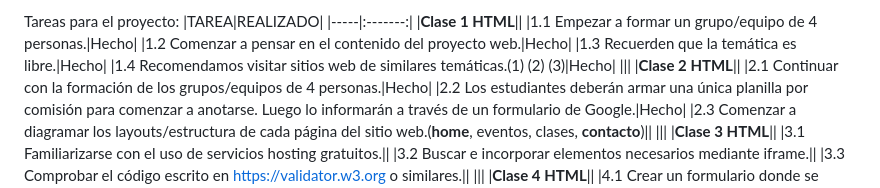
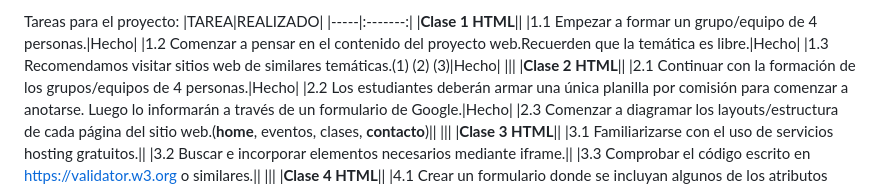
Before and after one commit to aga60/codo4fspython9, a Markdown page: Tareas.md, the part around the change. Rendered like a GitHub page.

```diff
--- a/Tareas.md
+++ b/Tareas.md
@@ -23,9 +23,8 @@ Tareas para el proyecto:
 |-----|:-------:|
 |**Clase 1 HTML**||
 |1.1 Empezar a formar un grupo/equipo de 4 personas.|Hecho|
-|1.2 Comenzar a pensar en el contenido del proyecto web.|Hecho|
-|1.3 Recuerden que la temática es libre.|Hecho|
-|1.4 Recomendamos visitar sitios web de similares temáticas.(1) (2) (3)|Hecho|
+|1.2 Comenzar a pensar en el contenido del proyecto web.Recuerden que la temática es libre.|Hecho|
+|1.3 Recomendamos visitar sitios web de similares temáticas.(1) (2) (3)|Hecho|
 |||
 |**Clase 2 HTML**||
 |2.1 Continuar con la formación de los grupos/equipos de 4 personas.|Hecho|
```
